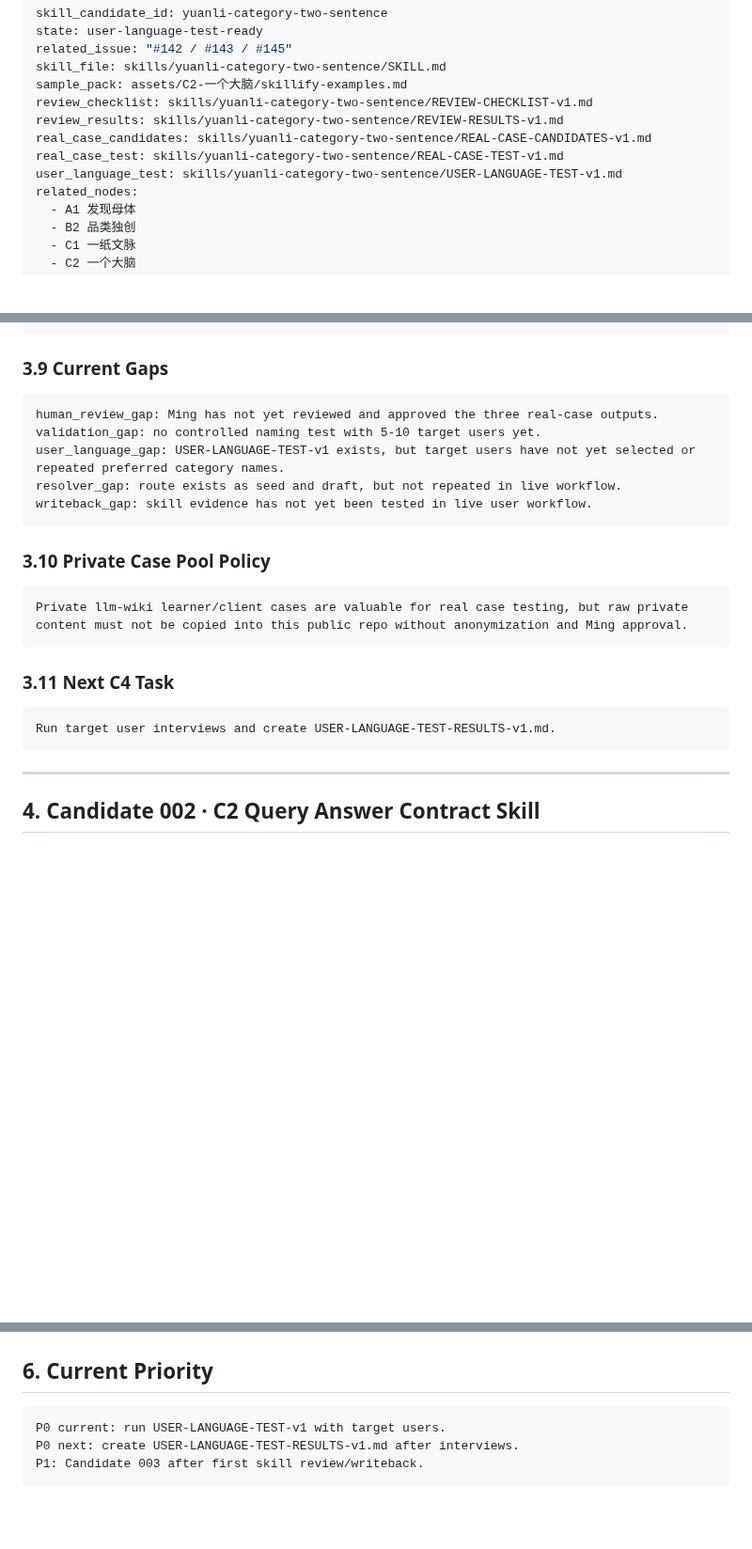
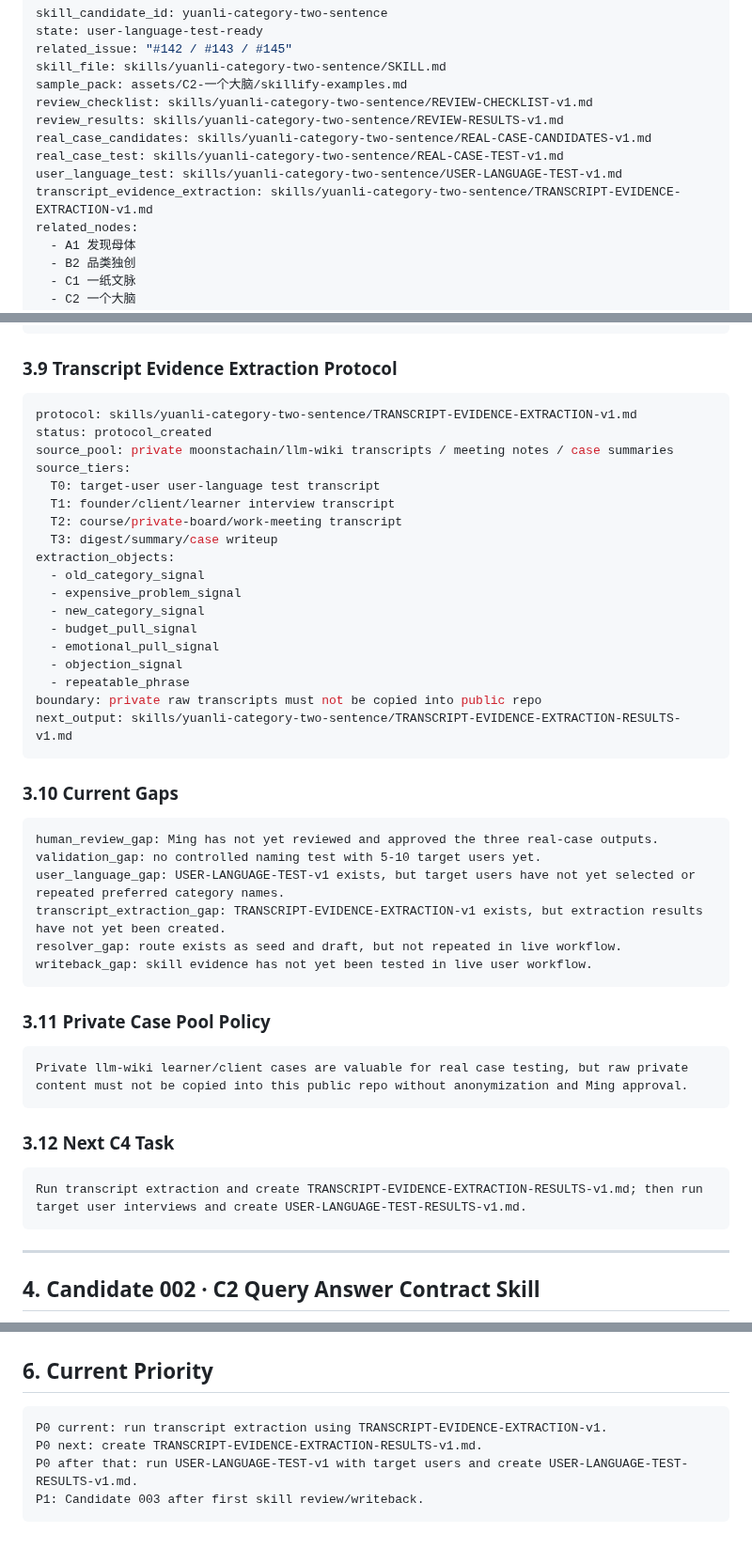
Before and after one commit to moonstachain/yuanli-strategy-soul, a Markdown page: brain/SKILL-CANDIDATES.md, 3 parts joined by grey strips. Shown at 94% size. GitHub-like rendering; blank space fills up the shorter version.

Commit message:
brain: link transcript evidence extraction protocol to category skill

````diff
--- a/brain/SKILL-CANDIDATES.md
+++ b/brain/SKILL-CANDIDATES.md
@@ -76,6 +76,7 @@ review_results: skills/yuanli-category-two-sentence/REVIEW-RESULTS-v1.md
 real_case_candidates: skills/yuanli-category-two-sentence/REAL-CASE-CANDIDATES-v1.md
 real_case_test: skills/yuanli-category-two-sentence/REAL-CASE-TEST-v1.md
 user_language_test: skills/yuanli-category-two-sentence/USER-LANGUAGE-TEST-v1.md
+transcript_evidence_extraction: skills/yuanli-category-two-sentence/TRANSCRIPT-EVIDENCE-EXTRACTION-v1.md
 related_nodes:
   - A1 发现母体
   - B2 品类独创
@@ -185,26 +187,50 @@ candidate_names:
 state_change: real-case-draft -> user-language-test-ready, not user-tested
 ```
 
-### 3.9 Current Gaps
+### 3.9 Transcript Evidence Extraction Protocol
+
+```yaml
+protocol: skills/yuanli-category-two-sentence/TRANSCRIPT-EVIDENCE-EXTRACTION-v1.md
+status: protocol_created
+source_pool: private moonstachain/llm-wiki transcripts / meeting notes / case summaries
+source_tiers:
+  T0: target-user user-language test transcript
+  T1: founder/client/learner interview transcript
+  T2: course/private-board/work-meeting transcript
+  T3: digest/summary/case writeup
+extraction_objects:
+  - old_category_signal
+  - expensive_problem_signal
+  - new_category_signal
+  - budget_pull_signal
+  - emotional_pull_signal
+  - objection_signal
+  - repeatable_phrase
+boundary: private raw transcripts must not be copied into public repo
+next_output: skills/yuanli-category-two-sentence/TRANSCRIPT-EVIDENCE-EXTRACTION-RESULTS-v1.md
+```
+
+### 3.10 Current Gaps
 
 ```text
 human_review_gap: Ming has not yet reviewed and approved the three real-case outputs.
 validation_gap: no controlled naming test with 5-10 target users yet.
 user_language_gap: USER-LANGUAGE-TEST-v1 exists, but target users have not yet selected or repeated preferred category names.
+transcript_extraction_gap: TRANSCRIPT-EVIDENCE-EXTRACTION-v1 exists, but extraction results have not yet been created.
 resolver_gap: route exists as seed and draft, but not repeated in live workflow.
 writeback_gap: skill evidence has not yet been tested in live user workflow.
 ```
 
-### 3.10 Private Case Pool Policy
+### 3.11 Private Case Pool Policy
 
 ```text
 Private llm-wiki learner/client cases are valuable for real case testing, but raw private content must not be copied into this public repo without anonymization and Ming approval.
 ```
 
-### 3.11 Next C4 Task
+### 3.12 Next C4 Task
 
 ```text
-Run target user interviews and create USER-LANGUAGE-TEST-RESULTS-v1.md.
+Run transcript extraction and create TRANSCRIPT-EVIDENCE-EXTRACTION-RESULTS-v1.md; then run target user interviews and create USER-LANGUAGE-TEST-RESULTS-v1.md.
 ```
 
 ---
@@ -274,7 +300,8 @@ Do not build until Query Pack + Resolver Seed produces at least one live query r
 ## 6. Current Priority
 
 ```text
-P0 current: run USER-LANGUAGE-TEST-v1 with target users.
-P0 next: create USER-LANGUAGE-TEST-RESULTS-v1.md after interviews.
+P0 current: run transcript extraction using TRANSCRIPT-EVIDENCE-EXTRACTION-v1.
+P0 next: create TRANSCRIPT-EVIDENCE-EXTRACTION-RESULTS-v1.md.
+P0 after that: run USER-LANGUAGE-TEST-v1 with target users and create USER-LANGUAGE-TEST-RESULTS-v1.md.
 P1: Candidate 003 after first skill review/writeback.
 ```
````
Also changed, not shown: other parts of brain/SKILL-CANDIDATES.md (+1 -0 lines).
